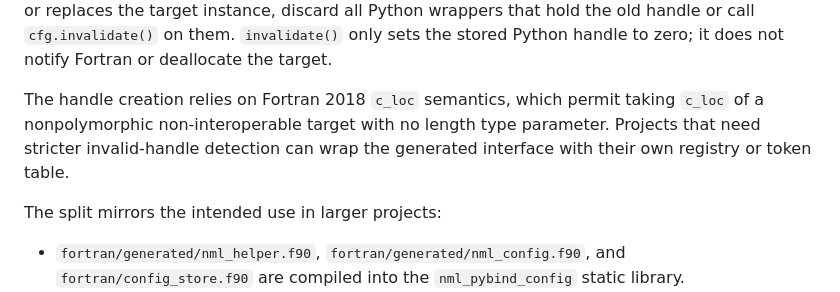
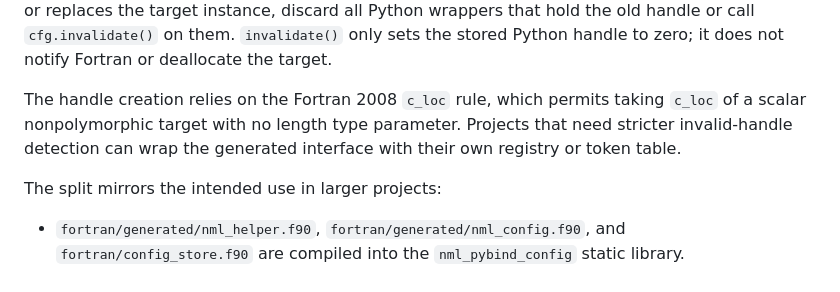
Before and after one commit to MuellerSeb/nml-tools, a Markdown page: examples/02_pybind/README.md, the part around the change. Rendered like a GitHub page.

Commit message:
Clarify f2py handle Fortran 2008 requirements

```diff
--- a/examples/02_pybind/README.md
+++ b/examples/02_pybind/README.md
@@ -16,9 +16,9 @@ Python wrappers that hold the old handle or call `cfg.invalidate()` on them.
 `invalidate()` only sets the stored Python handle to zero; it does not notify
 Fortran or deallocate the target.
 
-The handle creation relies on Fortran 2018 `c_loc` semantics, which permit
-taking `c_loc` of a nonpolymorphic non-interoperable target with no length type
-parameter. Projects that need stricter invalid-handle detection can wrap the
+The handle creation relies on the Fortran 2008 `c_loc` rule, which permits
+taking `c_loc` of a scalar nonpolymorphic target with no length type parameter.
+Projects that need stricter invalid-handle detection can wrap the
 generated interface with their own registry or token table.
 
 The split mirrors the intended use in larger projects:
```
Also changed, not shown: README.md (+1 -1 lines).
